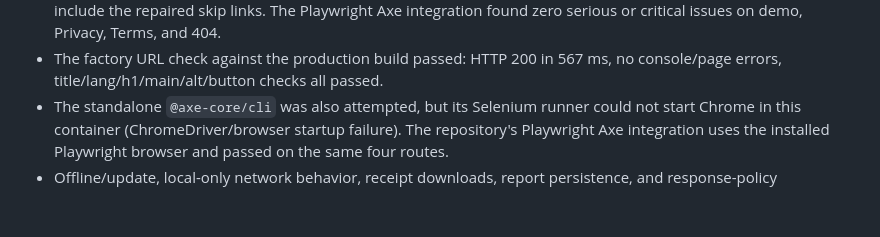
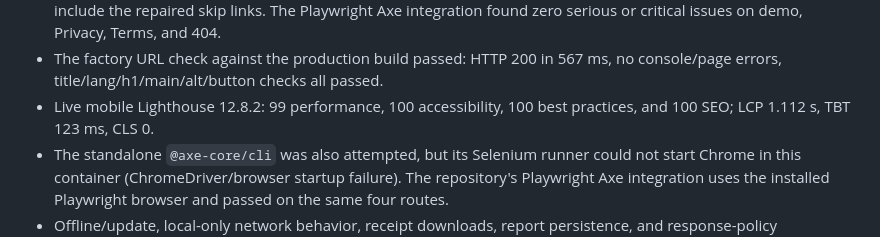
Before and after one commit to B-Divyesh/sf-message-archive-audit, a Markdown page: .factory/handoff.md, the part around the change. Rendered like a GitHub page; blank space fills up the shorter version.

Commit message:
docs: add live performance evidence

```diff
--- a/.factory/handoff.md
+++ b/.factory/handoff.md
@@ -42,6 +42,7 @@ npm run test:e2e
 - Each exact command in `.factory/claims.json` was run separately: all 7 claims passed (`mime-audit`, `local-only`, `offline-reload`, `receipt-exports`, `report-persistence`, `free-use`, and `demo-no-setup`).
 - Desktop and 390px browser checks passed with no overflow or undersized visible controls. Keyboard checks include the repaired skip links. The Playwright Axe integration found zero serious or critical issues on demo, Privacy, Terms, and 404.
 - The factory URL check against the production build passed: HTTP 200 in 567 ms, no console/page errors, title/lang/h1/main/alt/button checks all passed.
+- Live mobile Lighthouse 12.8.2: 99 performance, 100 accessibility, 100 best practices, and 100 SEO; LCP 1.112 s, TBT 123 ms, CLS 0.
 - The standalone `@axe-core/cli` was also attempted, but its Selenium runner could not start Chrome in this container (ChromeDriver/browser startup failure). The repository's Playwright Axe integration uses the installed Playwright browser and passed on the same four routes.
 - Offline/update, local-only network behavior, receipt downloads, report persistence, and response-policy configuration remain exercised by the passing browser/unit suites. This is a static PWA, so backend rate-limit, identity, API response-policy, and package-consumer checks do not apply.
 
```
